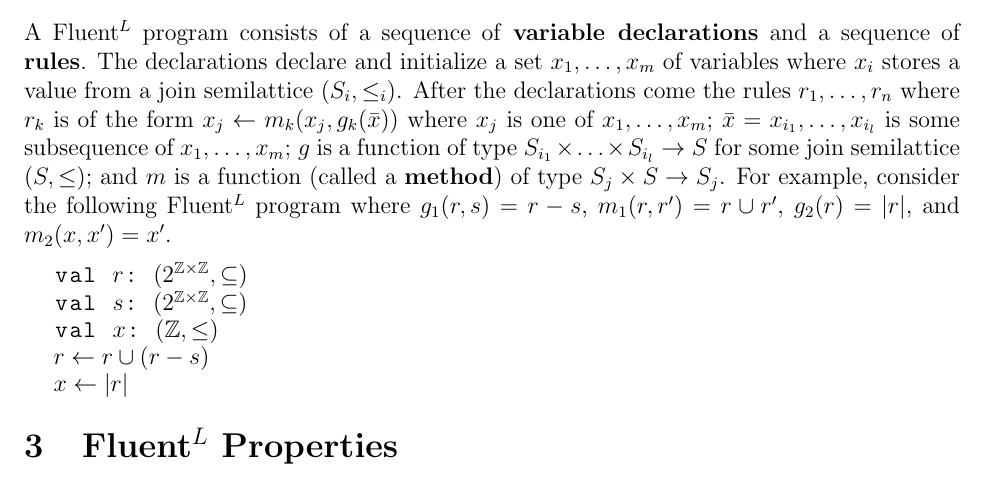
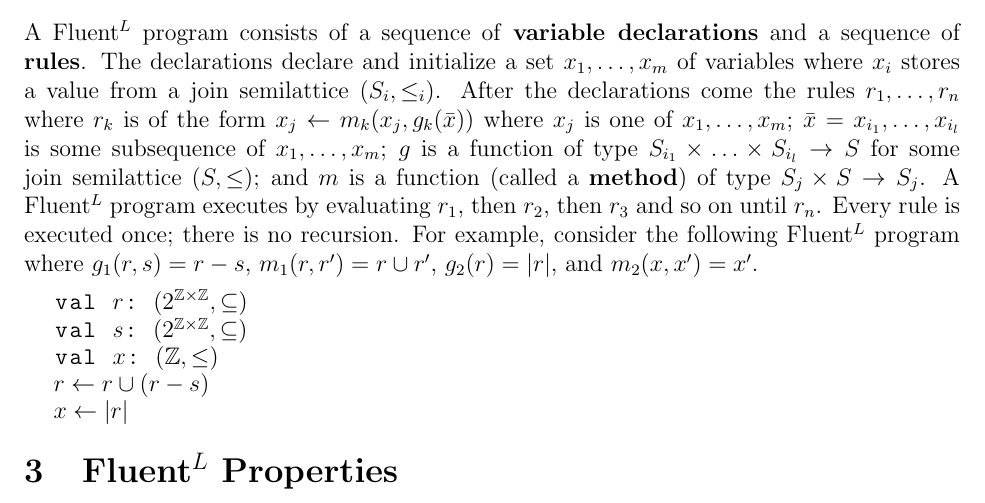
Before and after one commit to mwhittaker/fluent_theory, a LaTeX document (main.tex): part of page 1 of 2, cut so that both start at the same text. Compiled offline with pdfLaTeX.

Commit message:
Clarified how a fluent program executes.

```diff
--- a/main.tex
+++ b/main.tex
@@ -57,8 +57,10 @@ where $x_j$ is one of $x_1, \ldots, x_m$; $\bar{x} = x_{i_1}, \ldots, x_{i_l}$
 is some subsequence of $x_1, \ldots, x_m$; $g$ is a function of type $S_{i_1}
 \times \ldots \times S_{i_l} \to S$ for some join semilattice $(S, \leq)$; and
 $m$ is a function (called a \textbf{method}) of type $S_j \times S \to S_j$.
-For example, consider the following \fluentl{} program where $g_1(r, s) = r -
-s$, $m_1(r, r') = r \cup r'$, $g_2(r) = |r|$, and $m_2(x, x') = x'$.
+A \fluentl{} program executes by evaluating $r_1$, then $r_2$, then $r_3$ and
+so on until $r_n$. Every rule is executed once; there is no recursion.  For
+example, consider the following \fluentl{} program where $g_1(r, s) = r - s$,
+$m_1(r, r') = r \cup r'$, $g_2(r) = |r|$, and $m_2(x, x') = x'$.
 
 \begin{lstlisting}
   val $r$: $(2^{\ints \times \ints}, \subseteq)$
```
